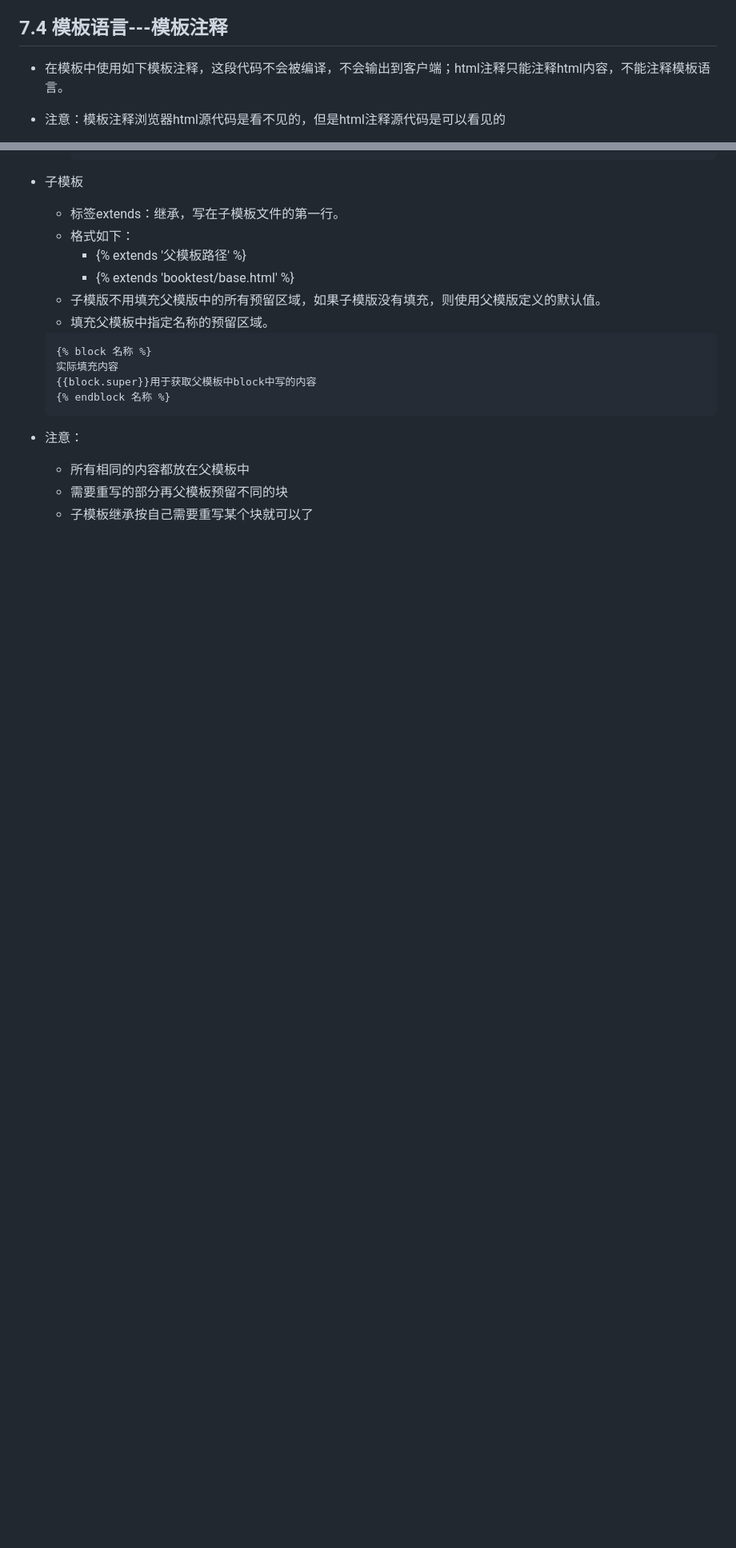
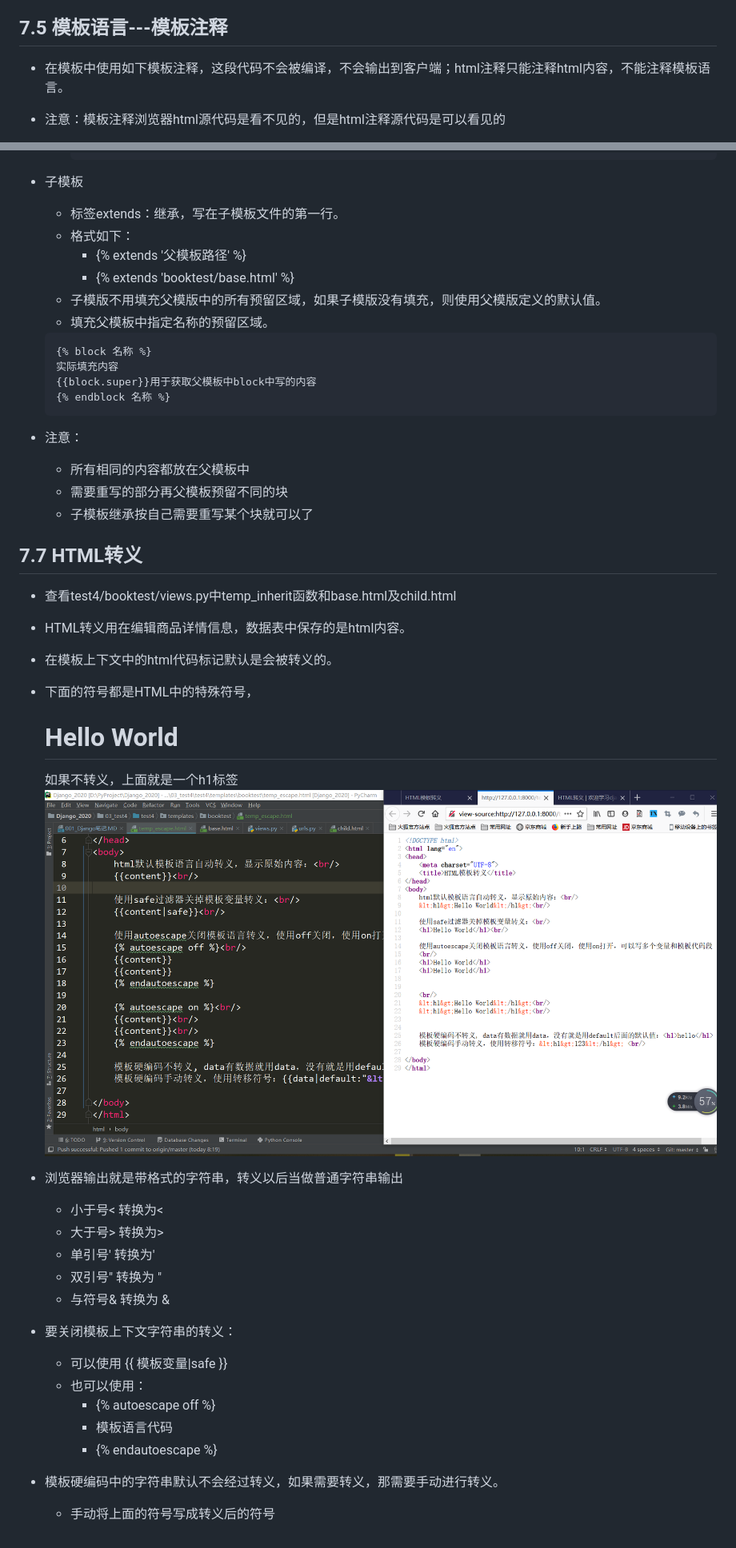
Before and after one commit to FelixZFB/Django_2020, a Markdown page: 001_Django笔记.MD, 2 parts joined by grey strips. Shown: that part at 80% size. Rendered like a GitHub page; pictures changed too: 99_Django笔记图片/044_模板转义前后HTML源码对比.png (added); blank space fills up the shorter version.

```diff
--- a/001_Django笔记.MD
+++ b/001_Django笔记.MD
@@ -1853,7 +1853,7 @@ class AreaInfo(models.Model):
         - {{ book.bpub_date|date:"Y年-m月-d日" }} 相当于把出版日期格式化输出
         - 结果：1995-12-24
 
-## 7.4 模板语言---模板注释
+## 7.5 模板语言---模板注释
 - 在模板中使用如下模板注释，这段代码不会被编译，不会输出到客户端；html注释只能注释html内容，不能注释模板语言。
 - 注意：模板注释浏览器html源代码是看不见的，但是html注释源代码是可以看见的
 - 1）单行注释语法如下：
@@ -1903,3 +1903,28 @@ class AreaInfo(models.Model):
     - 所有相同的内容都放在父模板中
     - 需要重写的部分再父模板预留不同的块
     - 子模板继承按自己需要重写某个块就可以了
+
+## 7.7 HTML转义
+- 查看test4/booktest/views.py中temp_inherit函数和base.html及child.html
+
+- HTML转义用在编辑商品详情信息，数据表中保存的是html内容。
+- 在模板上下文中的html代码标记默认是会被转义的。
+- 下面的符号都是HTML中的特殊符号，<h1>Hello World</h1>如果不转义，上面就是一个h1标签
+![模板转义前后HTML源码对比](99_Django笔记图片/044_模板转义前后HTML源码对比.png)
+
+- 浏览器输出就是带格式的字符串，转义以后当做普通字符串输出
+    - 小于号< 转换为&lt;
+    - 大于号> 转换为&gt;
+    - 单引号' 转换为&#39;
+    - 双引号" 转换为 &quot;
+    - 与符号& 转换为 &amp;
+
+- 要关闭模板上下文字符串的转义：
+    - 可以使用 {{ 模板变量|safe }}
+    - 也可以使用：
+        - {% autoescape off %}
+	    - 模板语言代码
+        - {% endautoescape %}
+
+- 模板硬编码中的字符串默认不会经过转义，如果需要转义，那需要手动进行转义。
+    - 手动将上面的符号写成转义后的符号
```
Also changed, not shown: other parts of 001_Django笔记.MD (+1 -1 lines), 4 other files.
